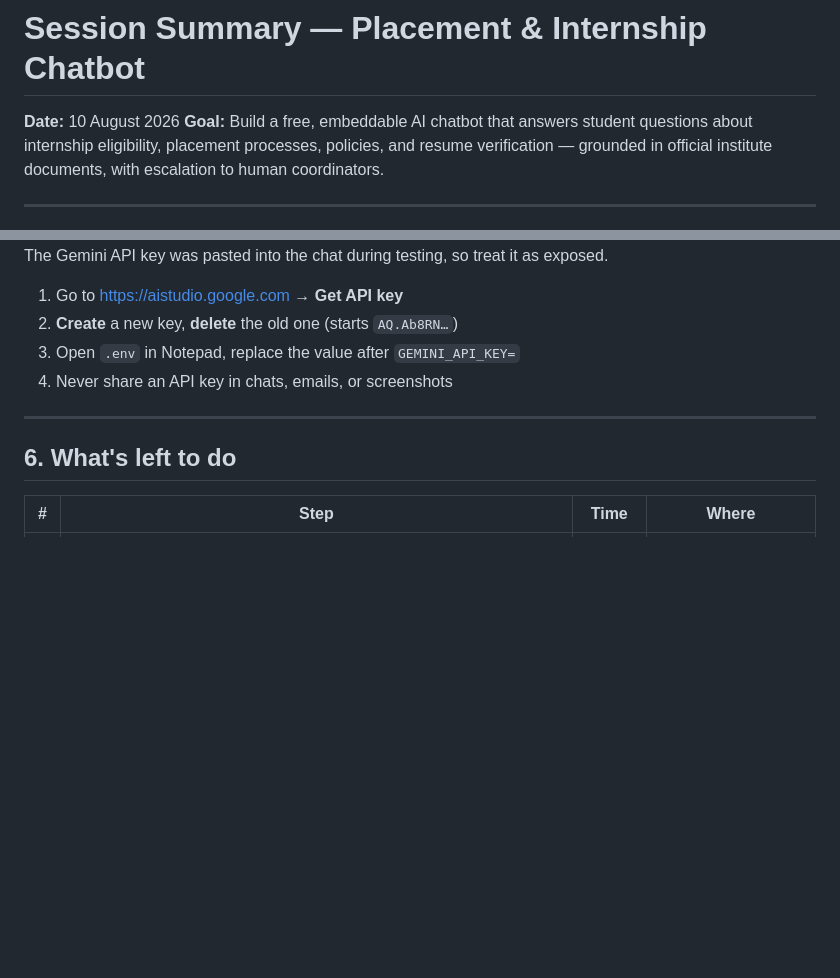
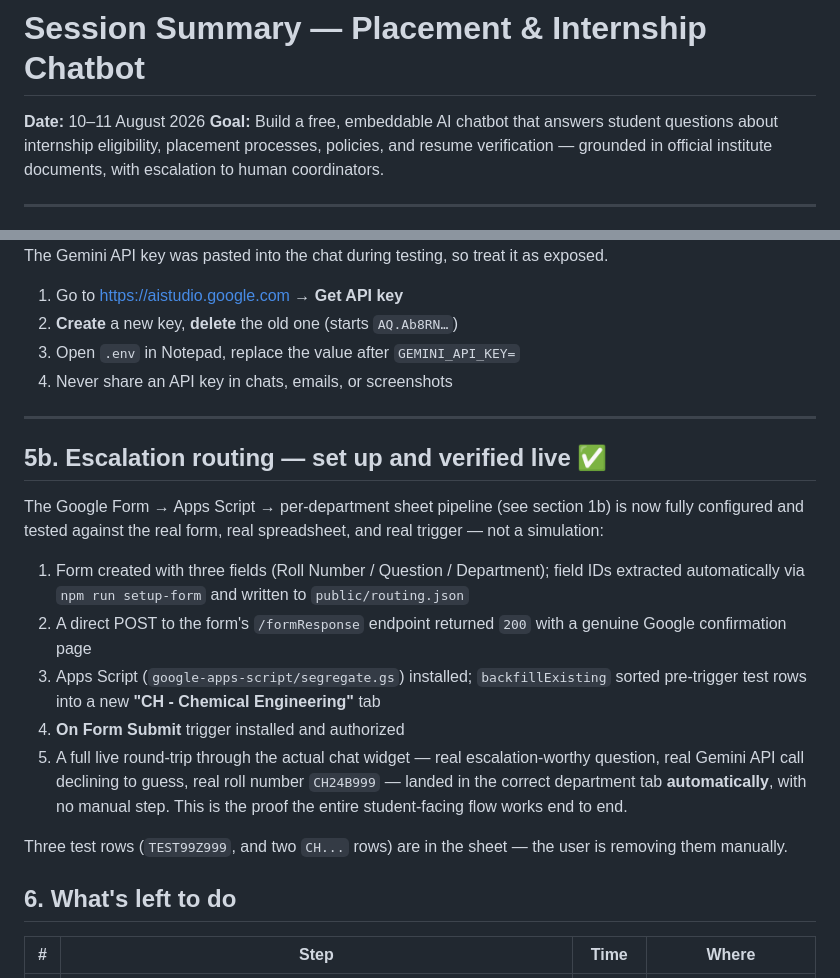
Before and after one commit to rakeshsa10g-lab/placement-chatbot, a Markdown page: SESSION-SUMMARY.md, 2 parts joined by grey strips. Drawn GitHub-style; blank space fills up the shorter version.

Commit message:
Record escalation routing as set up and verified end-to-end

```diff
--- a/SESSION-SUMMARY.md
+++ b/SESSION-SUMMARY.md
@@ -1,6 +1,6 @@
 # Session Summary — Placement & Internship Chatbot
 
-**Date:** 10 August 2026
+**Date:** 10–11 August 2026
 **Goal:** Build a free, embeddable AI chatbot that answers student questions about
 internship eligibility, placement processes, policies, and resume verification —
 grounded in official institute documents, with escalation to human coordinators.
@@ -165,6 +165,27 @@ The Gemini API key was pasted into the chat during testing, so treat it as expos
 
 ---
 
+## 5b. Escalation routing — set up and verified live ✅
+
+The Google Form → Apps Script → per-department sheet pipeline (see section 1b) is now
+fully configured and tested against the real form, real spreadsheet, and real trigger —
+not a simulation:
+
+1. Form created with three fields (Roll Number / Question / Department); field IDs
+   extracted automatically via `npm run setup-form` and written to `public/routing.json`
+2. A direct POST to the form's `/formResponse` endpoint returned `200` with a genuine
+   Google confirmation page
+3. Apps Script (`google-apps-script/segregate.gs`) installed; `backfillExisting` sorted
+   pre-trigger test rows into a new **"CH - Chemical Engineering"** tab
+4. **On Form Submit** trigger installed and authorized
+5. A full live round-trip through the actual chat widget — real escalation-worthy
+   question, real Gemini API call declining to guess, real roll number `CH24B999` —
+   landed in the correct department tab **automatically**, with no manual step. This is
+   the proof the entire student-facing flow works end to end.
+
+Three test rows (`TEST99Z999`, and two `CH...` rows) are in the sheet — the user is
+removing them manually.
+
 ## 6. What's left to do
 
 | # | Step | Time | Where |
```
